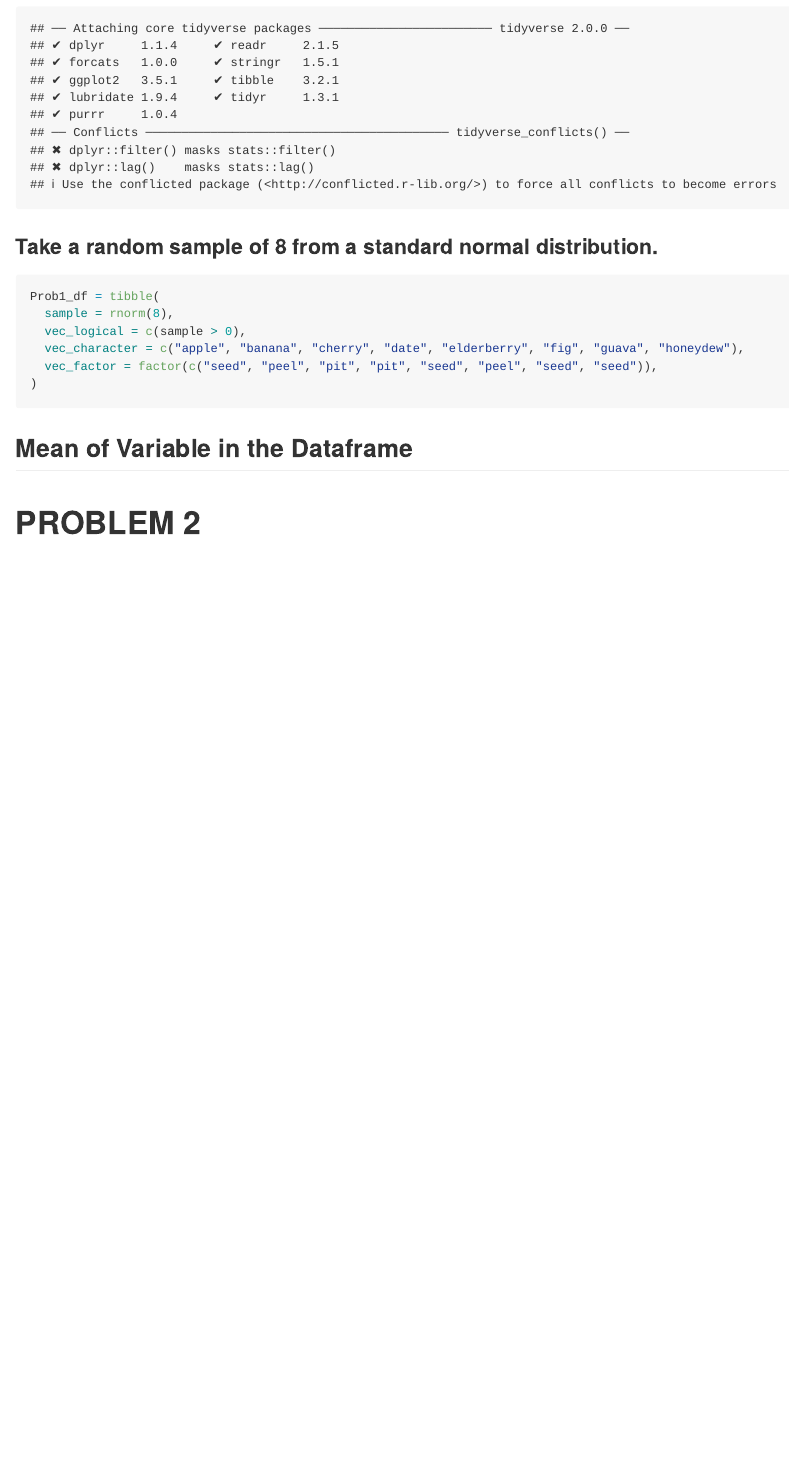
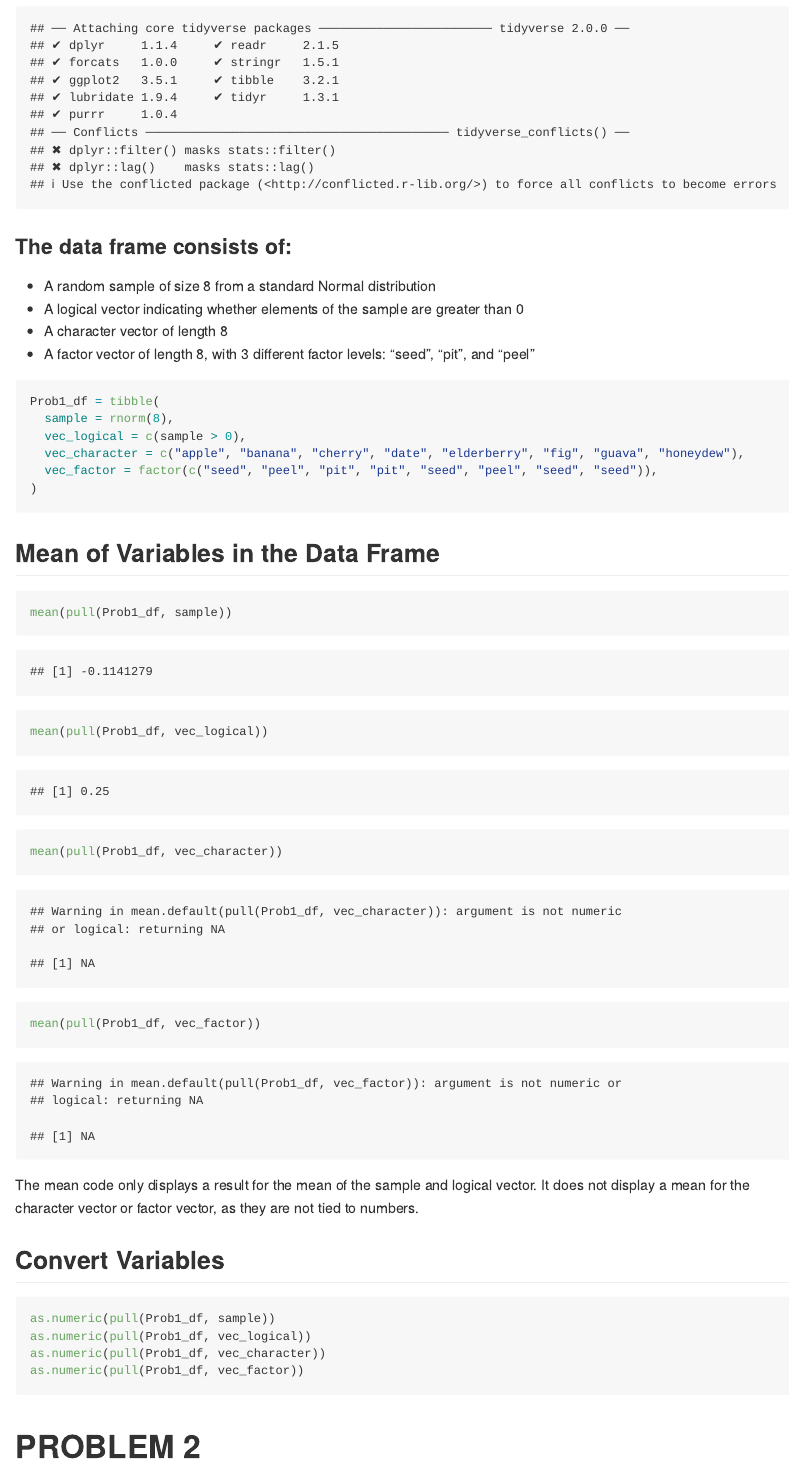
Before and after one commit to norazakaria/p8105_hw1_niz2000, an R Markdown document (p8105_hw1_niz2000.Rmd): the page in a window 1100 px wide, from 370 px down. Rendered offline with R 4.5, knitr and Pandoc, with nearby package versions; code that draws random numbers runs with fixed seeds of ours.

Commit message:
Edited the behavior of the as.numeric code chunk to display the chunk but not the output.

````diff
--- a/p8105_hw1_niz2000.Rmd
+++ b/p8105_hw1_niz2000.Rmd
@@ -8,13 +8,18 @@ output: github_document
 # PROBLEM 1
 
 ## Create a Data Frame
+
 ```{r}
 library (tidyverse)
 ```
 
-### Take a random sample of 8 from a standard normal distribution.
+### The data frame consists of:
+* A random sample of size 8 from a standard Normal distribution
+* A logical vector indicating whether elements of the sample are greater than 0
+* A character vector of length 8
+* A factor vector of length 8, with 3 different factor levels: "seed", "pit", and "peel"
 
-```{r}
+```{r }
 Prob1_df = tibble(
   sample = rnorm(8),
   vec_logical = c(sample > 0),
@@ -23,7 +28,25 @@ Prob1_df = tibble(
 )
 ```
 
-## Mean of Variable in the Dataframe
+## Mean of Variables in the Data Frame
+
+```{r}
+mean(pull(Prob1_df, sample))
+mean(pull(Prob1_df, vec_logical))
+mean(pull(Prob1_df, vec_character))
+mean(pull(Prob1_df, vec_factor))
+```
+
+The mean code only displays a result for the mean of the sample and logical vector. It does not display a mean for the character vector or factor vector, as they are not tied to numbers.
+
+## Convert Variables
+
+```{r eval = FALSE}
+as.numeric(pull(Prob1_df, sample))
+as.numeric(pull(Prob1_df, vec_logical))
+as.numeric(pull(Prob1_df, vec_character))
+as.numeric(pull(Prob1_df, vec_factor))
+```
 
 
 # PROBLEM 2
````
Also changed, not shown: p8105_hw1_niz2000.md (added).
